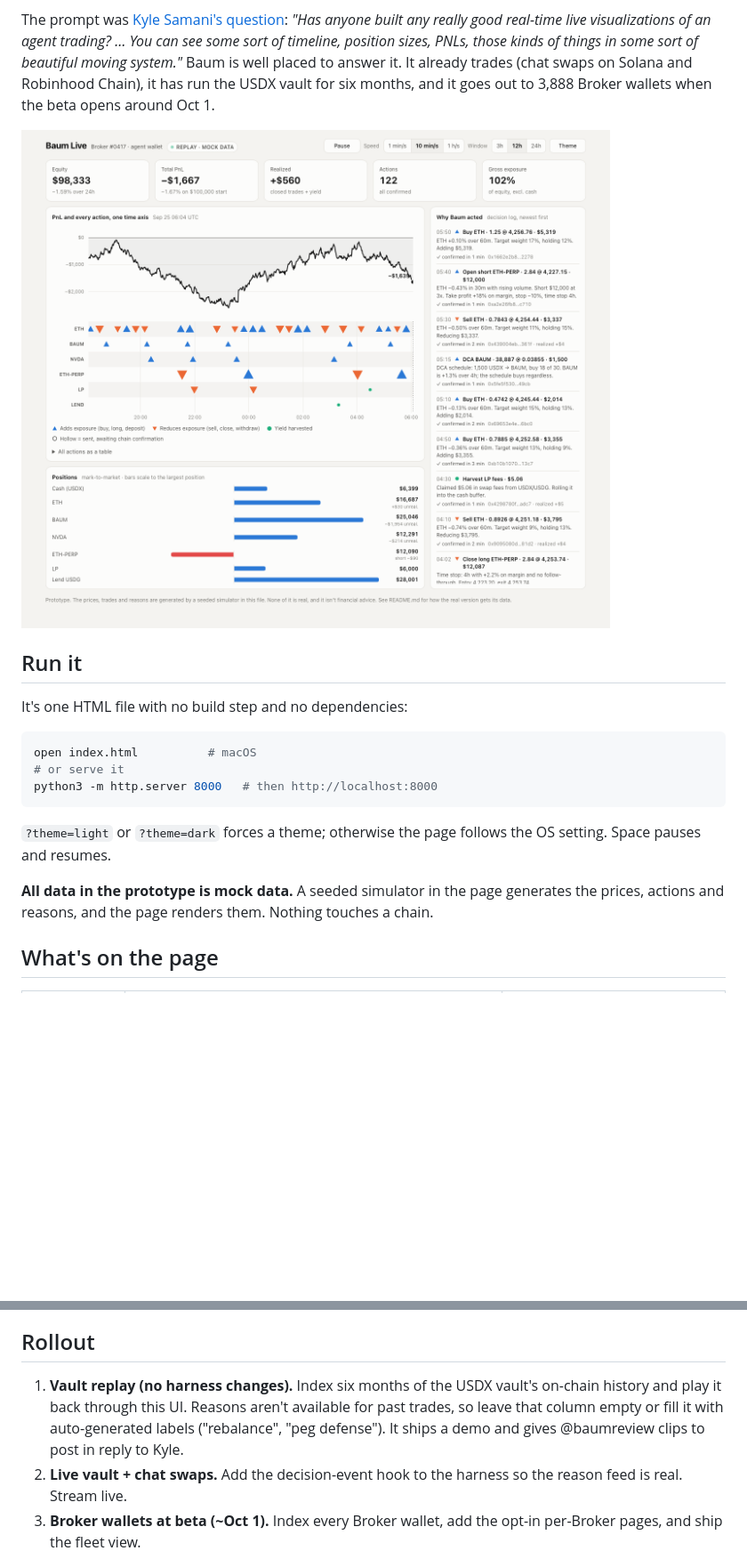
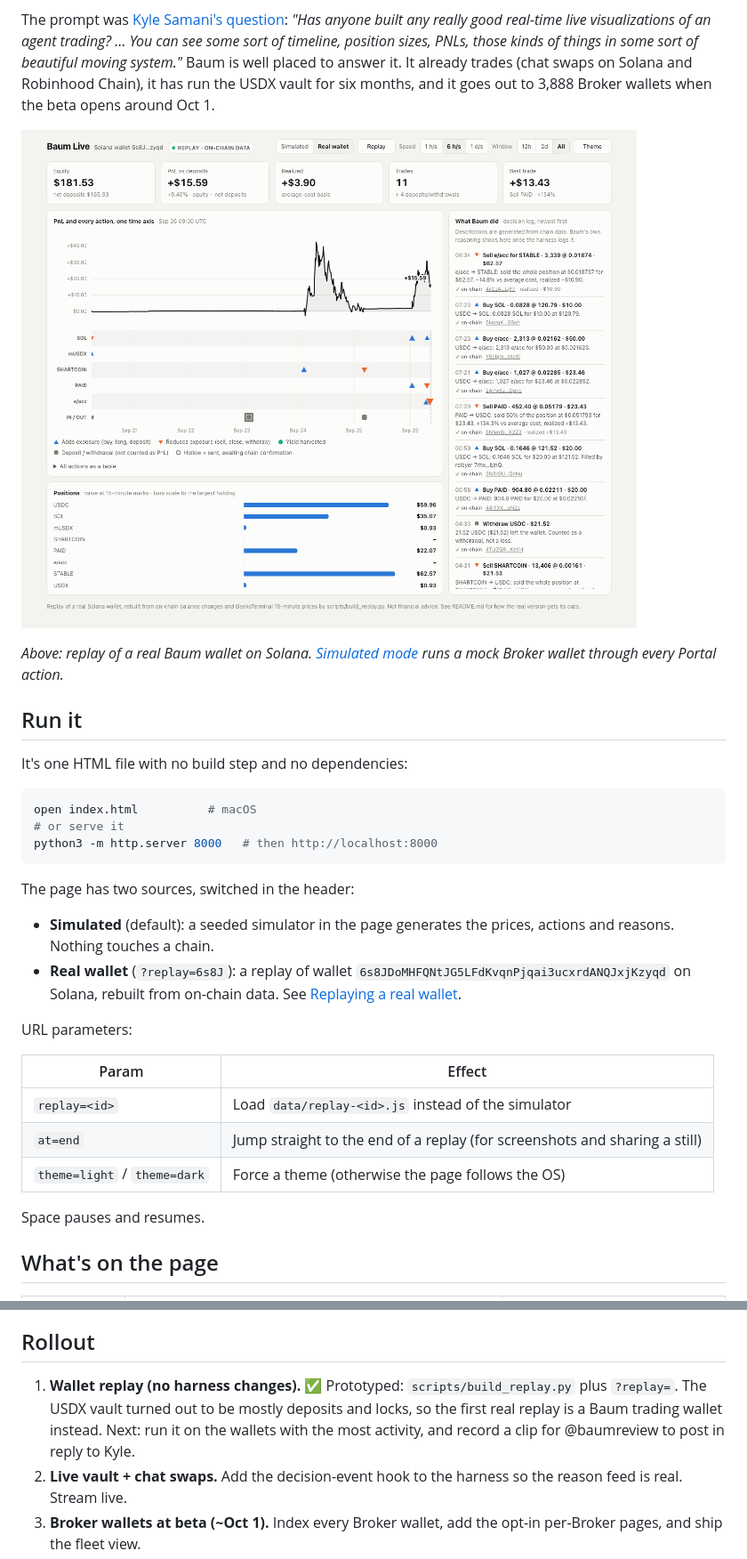
Before and after one commit to gumdropsteve/agent-trading-dashboard, a Markdown page: README.md, 2 parts joined by grey strips. Shown at 89% size. GitHub-like rendering; pictures changed too: docs/replay.png (added); blank space fills up the shorter version.

````diff
--- a/README.md
+++ b/README.md
@@ -4,7 +4,9 @@ A prototype of a live dashboard for watching a Baum agent trade a Broker wallet.
 
 The prompt was [Kyle Samani's question](https://x.com/KyleSamani/status/2103336166158188570): *"Has anyone built any really good real-time live visualizations of an agent trading? … You can see some sort of timeline, position sizes, PNLs, those kinds of things in some sort of beautiful moving system."* Baum is well placed to answer it. It already trades (chat swaps on Solana and Robinhood Chain), it has run the USDX vault for six months, and it goes out to 3,888 Broker wallets when the beta opens around Oct 1.
 
-![Baum Live prototype](docs/screenshot.png)
+![Baum Live replaying a real Solana wallet](docs/replay.png)
+
+*Above: replay of a real Baum wallet on Solana. [Simulated mode](docs/screenshot.png) runs a mock Broker wallet through every Portal action.*
 
 ## Run it
 
@@ -16,9 +18,20 @@ open index.html          # macOS
 python3 -m http.server 8000   # then http://localhost:8000
 ```
 
-`?theme=light` or `?theme=dark` forces a theme; otherwise the page follows the OS setting. Space pauses and resumes.
+The page has two sources, switched in the header:
 
-**All data in the prototype is mock data.** A seeded simulator in the page generates the prices, actions and reasons, and the page renders them. Nothing touches a chain.
+- **Simulated** (default): a seeded simulator in the page generates the prices, actions and reasons. Nothing touches a chain.
+- **Real wallet** (`?replay=6s8J`): a replay of wallet `6s8JDoMHFQNtJG5LFdKvqnPjqai3ucxrdANQJxjKzyqd` on Solana, rebuilt from on-chain data. See [Replaying a real wallet](#replaying-a-real-wallet).
+
+URL parameters:
+
+| Param | Effect |
+|---|---|
+| `replay=<id>` | Load `data/replay-<id>.js` instead of the simulator |
+| `at=end` | Jump straight to the end of a replay (for screenshots and sharing a still) |
+| `theme=light` / `theme=dark` | Force a theme (otherwise the page follows the OS) |
+
+Space pauses and resumes.
 
 ## What's on the page
 
@@ -100,7 +141,7 @@ A grid of all 3,888 Deed Deck cards. A card flashes in the action's color when i
 
 ## Rollout
 
-1. **Vault replay (no harness changes).** Index six months of the USDX vault's on-chain history and play it back through this UI. Reasons aren't available for past trades, so leave that column empty or fill it with auto-generated labels ("rebalance", "peg defense"). It ships a demo and gives @baumreview clips to post in reply to Kyle.
+1. **Wallet replay (no harness changes).** ✅ Prototyped: `scripts/build_replay.py` plus `?replay=`. The USDX vault turned out to be mostly deposits and locks, so the first real replay is a Baum trading wallet instead. Next: run it on the wallets with the most activity, and record a clip for @baumreview to post in reply to Kyle.
 2. **Live vault + chat swaps.** Add the decision-event hook to the harness so the reason feed is real. Stream live.
 3. **Broker wallets at beta (~Oct 1).** Index every Broker wallet, add the opt-in per-Broker pages, and ship the fleet view.
 4. **Perps.** When perps reach the Portal, add leverage, liquidation price and funding to the lanes and positions. The schema above already has fields for them.
````
Also changed, not shown: other parts of README.md (+28 -0 lines), 3 other files.
